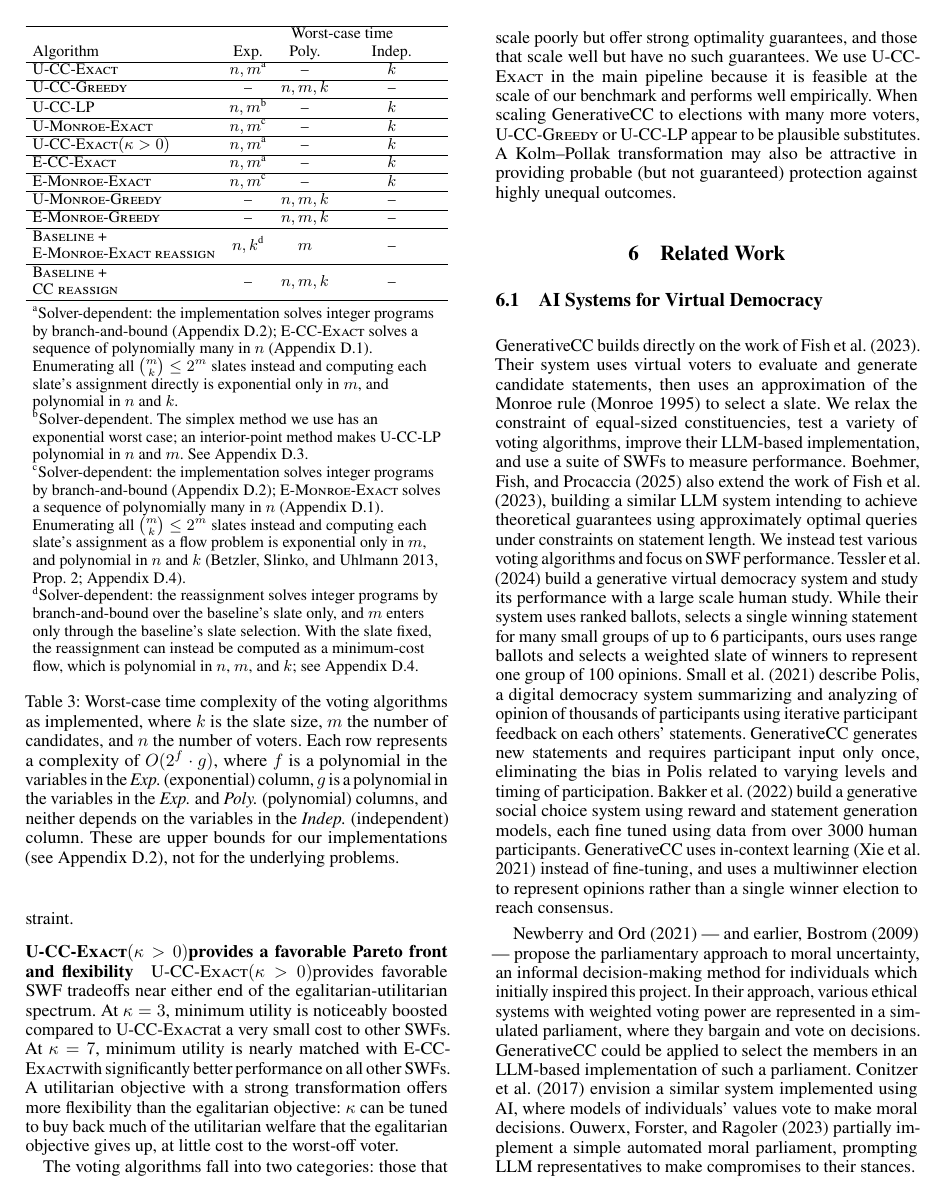
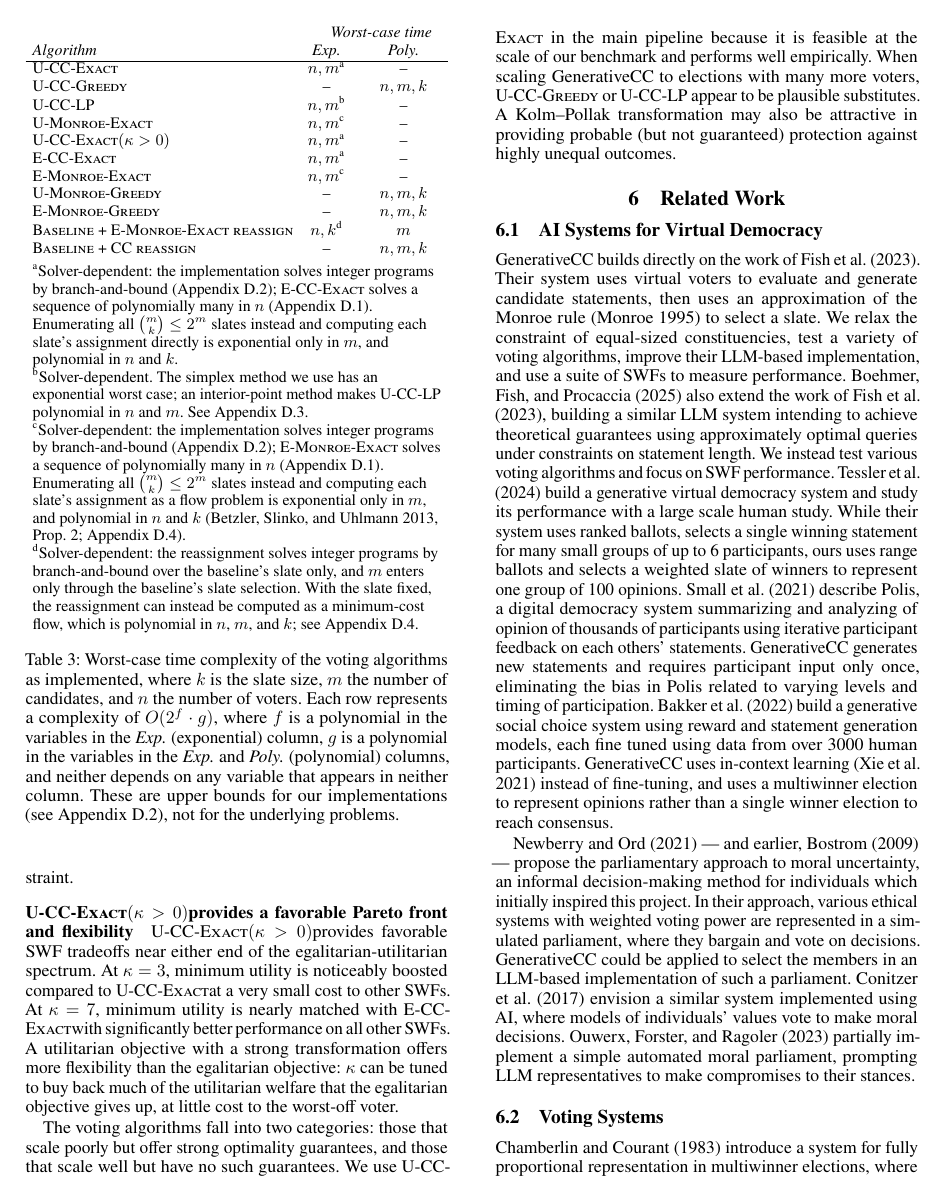
Before and after one commit to aaron-sandoval/generative_social_choice, a LaTeX paper (paper/paper.tex): page 7 of 20. Compiled offline with pdfLaTeX.

Commit message:
Drop Indep. column from time complexity table
Removing the column frees enough width for the two Baseline + reassign
rows to fit on one line. Also remove the per-row grid lines, italicize
the headers to match Table 2, and center the "Worst-case time" header
over its two columns.

Co-Authored-By: Claude Opus 5.5 <noreply@anthropic.com>

```diff
--- a/paper/paper.tex
+++ b/paper/paper.tex
@@ -392,24 +392,22 @@ After solving the relaxed program, it selects the \(k\) candidates with largest
 \begin{table}[!t]
 \centering
 \footnotesize
-\begin{tabular*}{\columnwidth}{@{\hspace{4pt}}l@{\extracolsep{\fill}}*{3}{@{\hspace{8pt}}c}@{\hspace{4pt}}}
-\hline
- & \multicolumn{3}{@{\hspace{8pt}}c@{\hspace{4pt}}}{Worst-case time} \\
-Algorithm & Exp. & Poly. & Indep. \\
-\hline
-\Exact{} & \(n,m\)\textsuperscript{a} & -- & \(k\) \\ \hline
-\Greedy{} & -- & \(n,m,k\) & -- \\ \hline
-\LP{} & \(n,m\)\textsuperscript{b} & -- & \(k\) \\ \hline
-\ExactMonroe{} & \(n,m\)\textsuperscript{c} & -- & \(k\) \\ \hline
-\ExactP{} & \(n,m\)\textsuperscript{a} & -- & \(k\) \\ \hline
-\ECCExact{} & \(n,m\)\textsuperscript{a} & -- & \(k\) \\ \hline
-\EExactMonroe{} & \(n,m\)\textsuperscript{c} & -- & \(k\) \\ \hline
-\UGreedyMonroe{} & -- & \(n,m,k\) & -- \\ \hline
-\GreedyMonroe{} & -- & \(n,m,k\) & -- \\ \hline
-\makecell[l]{\Baseline{} +\\\textsc{E-Monroe-Exact reassign}} & \(n,k\)\textsuperscript{d} & \(m\) & -- \\ \hline
-\makecell[l]{\Baseline{} +\\\textsc{CC reassign}} & -- & \(n,m,k\) & -- \\
-\hline
-\multicolumn{4}{@{\hspace{4pt}}p{\dimexpr\columnwidth-8pt\relax}@{\hspace{4pt}}}{%
+\begin{tabular*}{\columnwidth}{@{\hspace{4pt}}l@{\extracolsep{\fill}\hspace{8pt}}c@{\extracolsep{0pt}\hspace{12pt}}c@{\hspace{4pt}}}
+ & \multicolumn{2}{@{\hspace{8pt}}c@{\hspace{4pt}}}{\textit{Worst-case time}} \\
+\textit{Algorithm} & \textit{Exp.} & \textit{Poly.} \\
+\hline
+\Exact{} & \(n,m\)\textsuperscript{a} & -- \\
+\Greedy{} & -- & \(n,m,k\) \\
+\LP{} & \(n,m\)\textsuperscript{b} & -- \\
+\ExactMonroe{} & \(n,m\)\textsuperscript{c} & -- \\
+\ExactP{} & \(n,m\)\textsuperscript{a} & -- \\
+\ECCExact{} & \(n,m\)\textsuperscript{a} & -- \\
+\EExactMonroe{} & \(n,m\)\textsuperscript{c} & -- \\
+\UGreedyMonroe{} & -- & \(n,m,k\) \\
+\GreedyMonroe{} & -- & \(n,m,k\) \\
+\BaselineEMonroeReassign{} & \(n,k\)\textsuperscript{d} & \(m\) \\
+\BaselineCCReassign{} & -- & \(n,m,k\) \\
+\multicolumn{3}{@{\hspace{4pt}}p{\dimexpr\columnwidth-8pt\relax}@{\hspace{4pt}}}{%
 \raggedright\rule{0pt}{2.5ex}\textsuperscript{a}Solver-dependent: the implementation solves integer programs by branch-and-bound (\Cref{app:brute-force-vs-exact}); \ECCExact{} solves a sequence of polynomially many in \(n\) (\Cref{app:exact-lp-formulations}).
 Enumerating all \(\binom{m}{k}\le 2^m\) slates instead and computing each slate's assignment directly is exponential only in \(m\), and polynomial in \(n\) and \(k\).\par
 \textsuperscript{b}Solver-dependent.
@@ -421,7 +419,7 @@ Enumerating all \(\binom{m}{k}\le 2^m\) slates instead and computing each slate'
 With the slate fixed, the reassignment can instead be computed as a minimum-cost flow, which is polynomial in \(n\), \(m\), and \(k\); see \Cref{app:baseline-reassign-complexity}.}
 \end{tabular*}
 \caption{Worst-case time complexity of the voting algorithms as implemented, where \(k\) is the slate size, \(m\) the number of candidates, and \(n\) the number of voters.
-Each row represents a complexity of \(O(2^{f}\cdot g)\), where \(f\) is a polynomial in the variables in the \textit{Exp.}\ (exponential) column, \(g\) is a polynomial in the variables in the \textit{Exp.}\ and \textit{Poly.}\ (polynomial) columns, and neither depends on the variables in the \textit{Indep.}\ (independent) column.
+Each row represents a complexity of \(O(2^{f}\cdot g)\), where \(f\) is a polynomial in the variables in the \textit{Exp.}\ (exponential) column, \(g\) is a polynomial in the variables in the \textit{Exp.}\ and \textit{Poly.}\ (polynomial) columns, and neither depends on any variable that appears in neither column.
 These are upper bounds for our implementations (see \Cref{app:brute-force-vs-exact}), not for the underlying problems.}
 \label{tab:time-complexity}
 \end{table}
```
